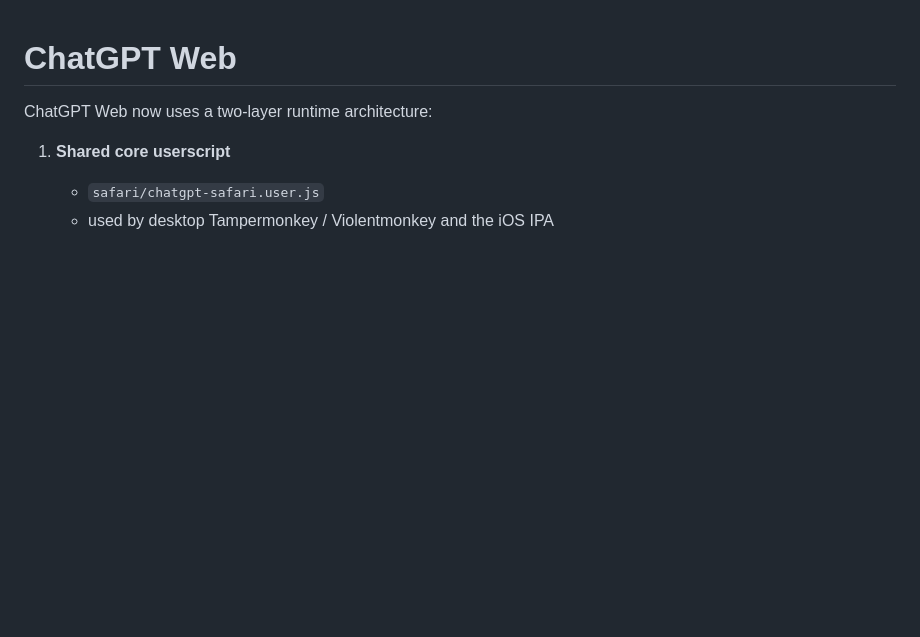
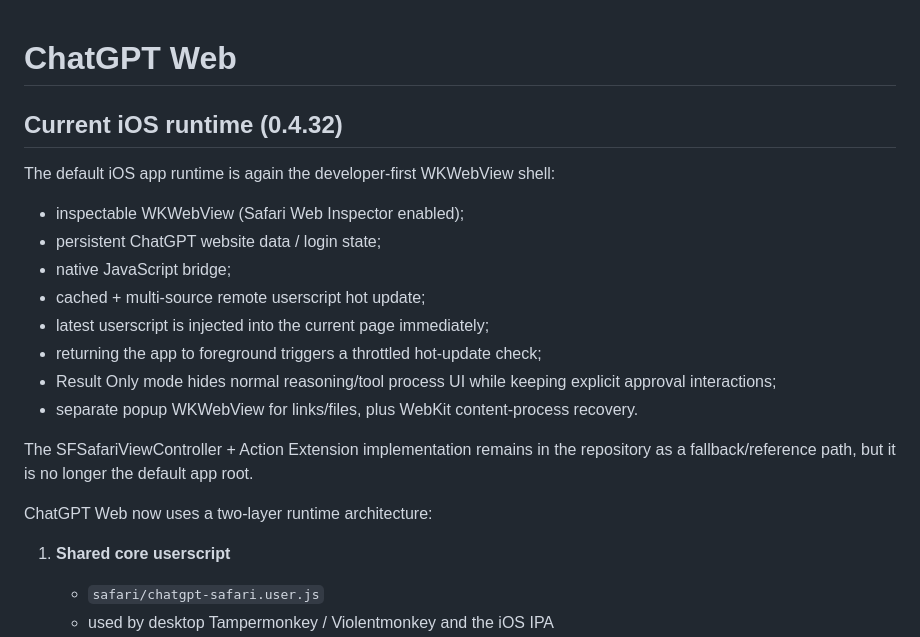
Before and after one commit to masakacj/chatgpt-web, a Markdown page: README.md, the part around the change. Rendered like a GitHub page; blank space fills up the shorter version.

Commit message:
docs: mark WKWebView as primary developer runtime

```diff
--- a/README.md
+++ b/README.md
@@ -1,4 +1,20 @@
 # ChatGPT Web
+
+## Current iOS runtime (0.4.32)
+
+The default iOS app runtime is again the developer-first WKWebView shell:
+
+- inspectable WKWebView (Safari Web Inspector enabled);
+- persistent ChatGPT website data / login state;
+- native JavaScript bridge;
+- cached + multi-source remote userscript hot update;
+- latest userscript is injected into the current page immediately;
+- returning the app to foreground triggers a throttled hot-update check;
+- Result Only mode hides normal reasoning/tool process UI while keeping explicit approval interactions;
+- separate popup WKWebView for links/files, plus WebKit content-process recovery.
+
+The SFSafariViewController + Action Extension implementation remains in the repository as a fallback/reference path, but it is no longer the default app root.
+
 
 ChatGPT Web now uses a two-layer runtime architecture:
 
```
